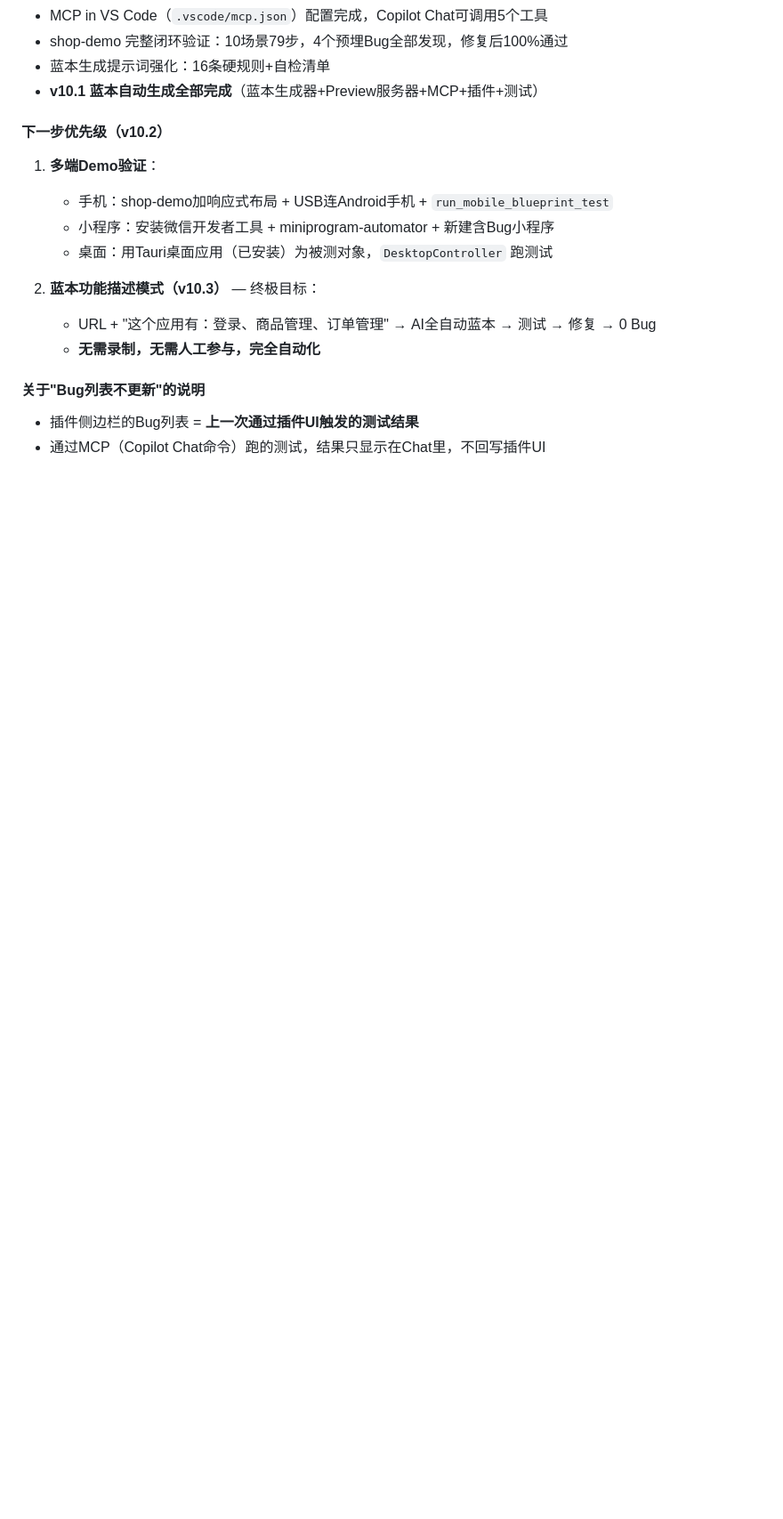
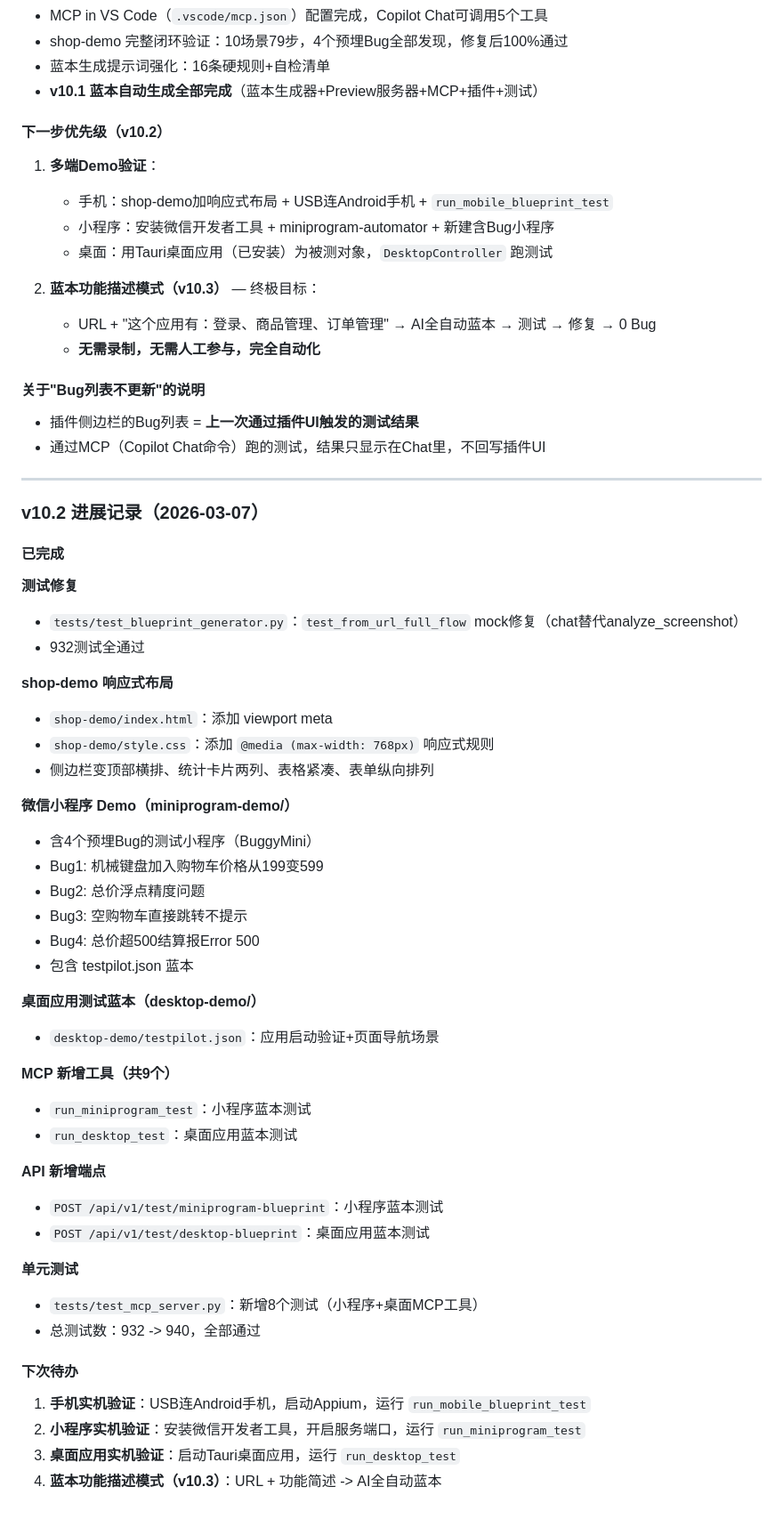
Before and after one commit to zcj220/TestPilotAI, a Markdown page: 开发备忘录.md, the part around one of its changes. Shown at 89% size. GitHub-like rendering; blank space fills up the shorter version.

Commit message:
v10.2: 更新备忘录

```diff
--- a/开发备忘录.md
+++ b/开发备忘录.md
@@ -702,3 +702,48 @@ MCP配置文件位置：`~/.codeium/windsurf/mcp_config.json`（即 `C:\Users\
 #### 关于"Bug列表不更新"的说明
 - 插件侧边栏的Bug列表 = **上一次通过插件UI触发的测试结果**
 - 通过MCP（Copilot Chat命令）跑的测试，结果只显示在Chat里，不回写插件UI
+
+---
+
+### v10.2 进展记录（2026-03-07）
+
+#### 已完成
+
+**测试修复**
+- `tests/test_blueprint_generator.py`：`test_from_url_full_flow` mock修复（chat替代analyze_screenshot）
+- 932测试全通过
+
+**shop-demo 响应式布局**
+- `shop-demo/index.html`：添加 viewport meta
+- `shop-demo/style.css`：添加 `@media (max-width: 768px)` 响应式规则
+- 侧边栏变顶部横排、统计卡片两列、表格紧凑、表单纵向排列
+
+**微信小程序 Demo（miniprogram-demo/）**
+- 含4个预埋Bug的测试小程序（BuggyMini）
+- Bug1: 机械键盘加入购物车价格从199变599
+- Bug2: 总价浮点精度问题
+- Bug3: 空购物车直接跳转不提示
+- Bug4: 总价超500结算报Error 500
+- 包含 testpilot.json 蓝本
+
+**桌面应用测试蓝本（desktop-demo/）**
+- `desktop-demo/testpilot.json`：应用启动验证+页面导航场景
+
+**MCP 新增工具（共9个）**
+- `run_miniprogram_test`：小程序蓝本测试
+- `run_desktop_test`：桌面应用蓝本测试
+
+**API 新增端点**
+- `POST /api/v1/test/miniprogram-blueprint`：小程序蓝本测试
+- `POST /api/v1/test/desktop-blueprint`：桌面应用蓝本测试
+
+**单元测试**
+- `tests/test_mcp_server.py`：新增8个测试（小程序+桌面MCP工具）
+- 总测试数：932 -> 940，全部通过
+
+#### 下次待办
+
+1. **手机实机验证**：USB连Android手机，启动Appium，运行 `run_mobile_blueprint_test`
+2. **小程序实机验证**：安装微信开发者工具，开启服务端口，运行 `run_miniprogram_test`
+3. **桌面应用实机验证**：启动Tauri桌面应用，运行 `run_desktop_test`
+4. **蓝本功能描述模式（v10.3）**：URL + 功能简述 -> AI全自动蓝本
```
Also changed, not shown: other parts of 开发备忘录.md (+1 -1 lines).
